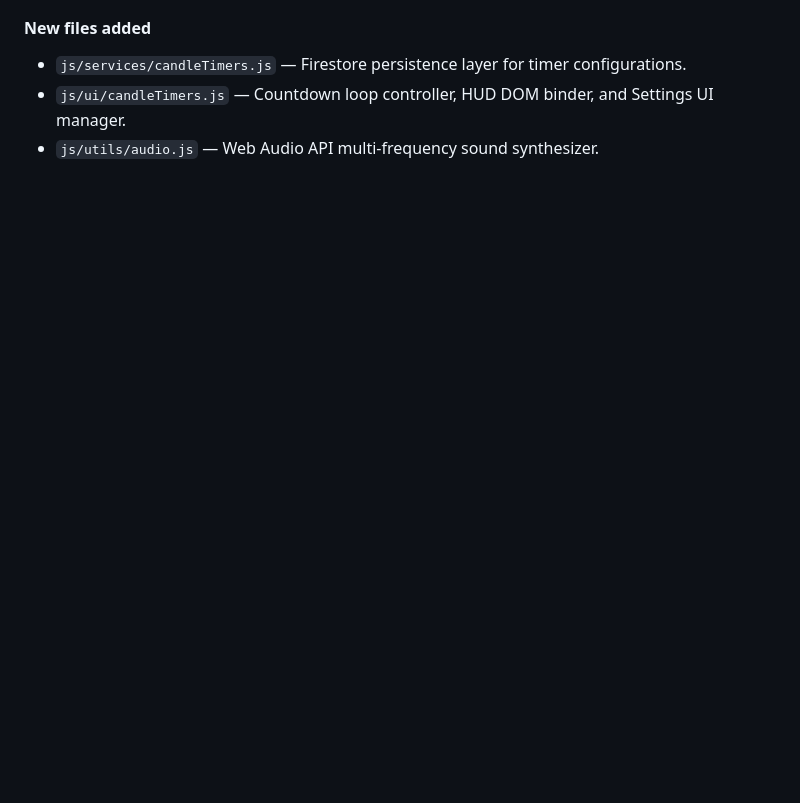
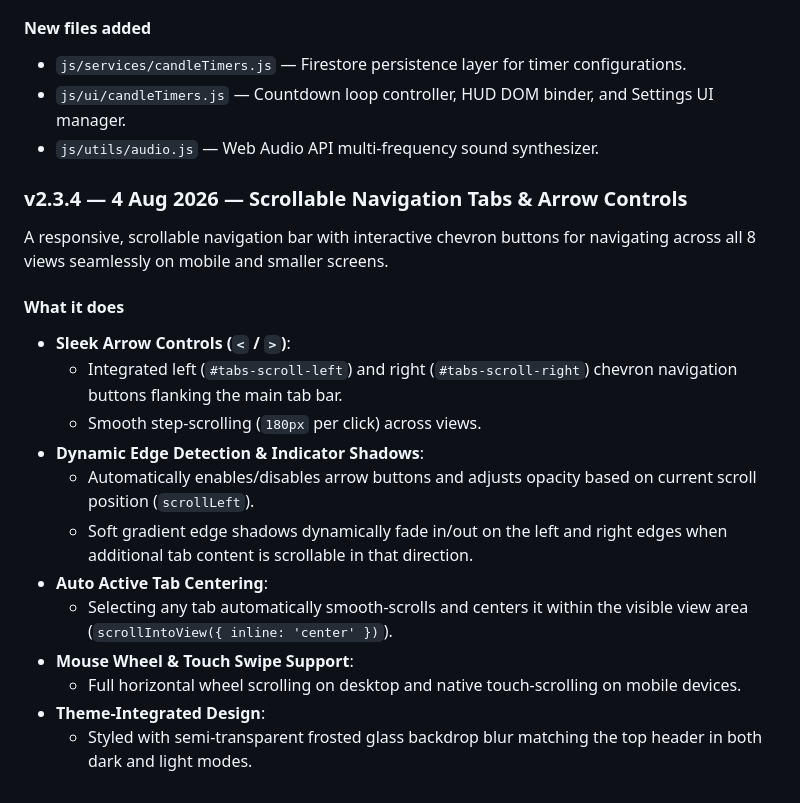
Before and after one commit to nitishhappy/trading-journal, a Markdown page: README.md, the part around the change. Rendered like a GitHub page; blank space fills up the shorter version.

Commit message:
docs: update README with v2.3.4 scrollable navigation tabs release notes

```diff
--- a/README.md
+++ b/README.md
@@ -559,3 +559,21 @@ A dedicated **Dual Candle Repeat Timer HUD** and **Audio Alarm Engine** for mark
 - `js/services/candleTimers.js` — Firestore persistence layer for timer configurations.
 - `js/ui/candleTimers.js` — Countdown loop controller, HUD DOM binder, and Settings UI manager.
 - `js/utils/audio.js` — Web Audio API multi-frequency sound synthesizer.
+
+### v2.3.4 — 4 Aug 2026 — Scrollable Navigation Tabs & Arrow Controls
+
+A responsive, scrollable navigation bar with interactive chevron buttons for navigating across all 8 views seamlessly on mobile and smaller screens.
+
+#### What it does
+- **Sleek Arrow Controls (`<` / `>`)**:
+  - Integrated left (`#tabs-scroll-left`) and right (`#tabs-scroll-right`) chevron navigation buttons flanking the main tab bar.
+  - Smooth step-scrolling (`180px` per click) across views.
+- **Dynamic Edge Detection & Indicator Shadows**:
+  - Automatically enables/disables arrow buttons and adjusts opacity based on current scroll position (`scrollLeft`).
+  - Soft gradient edge shadows dynamically fade in/out on the left and right edges when additional tab content is scrollable in that direction.
+- **Auto Active Tab Centering**:
+  - Selecting any tab automatically smooth-scrolls and centers it within the visible view area (`scrollIntoView({ inline: 'center' })`).
+- **Mouse Wheel & Touch Swipe Support**:
+  - Full horizontal wheel scrolling on desktop and native touch-scrolling on mobile devices.
+- **Theme-Integrated Design**:
+  - Styled with semi-transparent frosted glass backdrop blur matching the top header in both dark and light modes.
```
